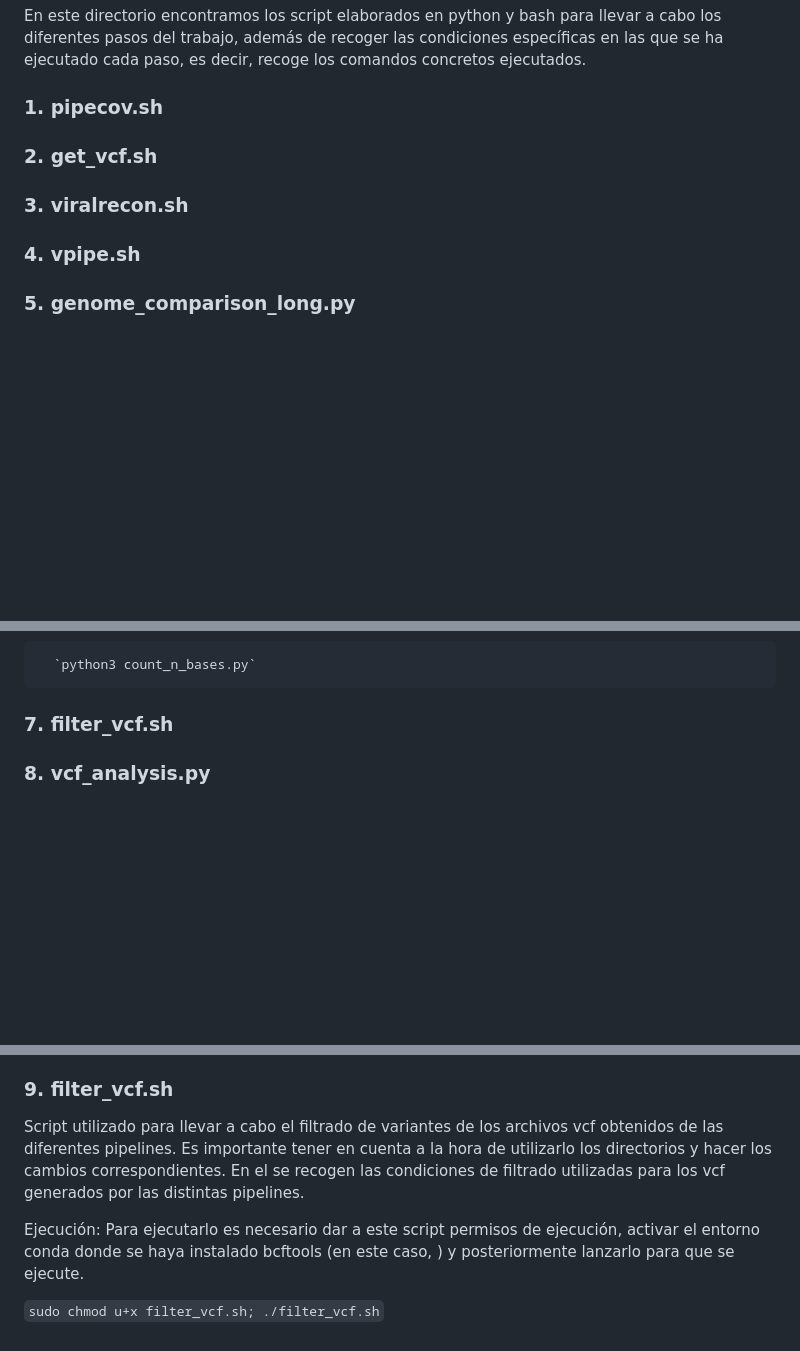
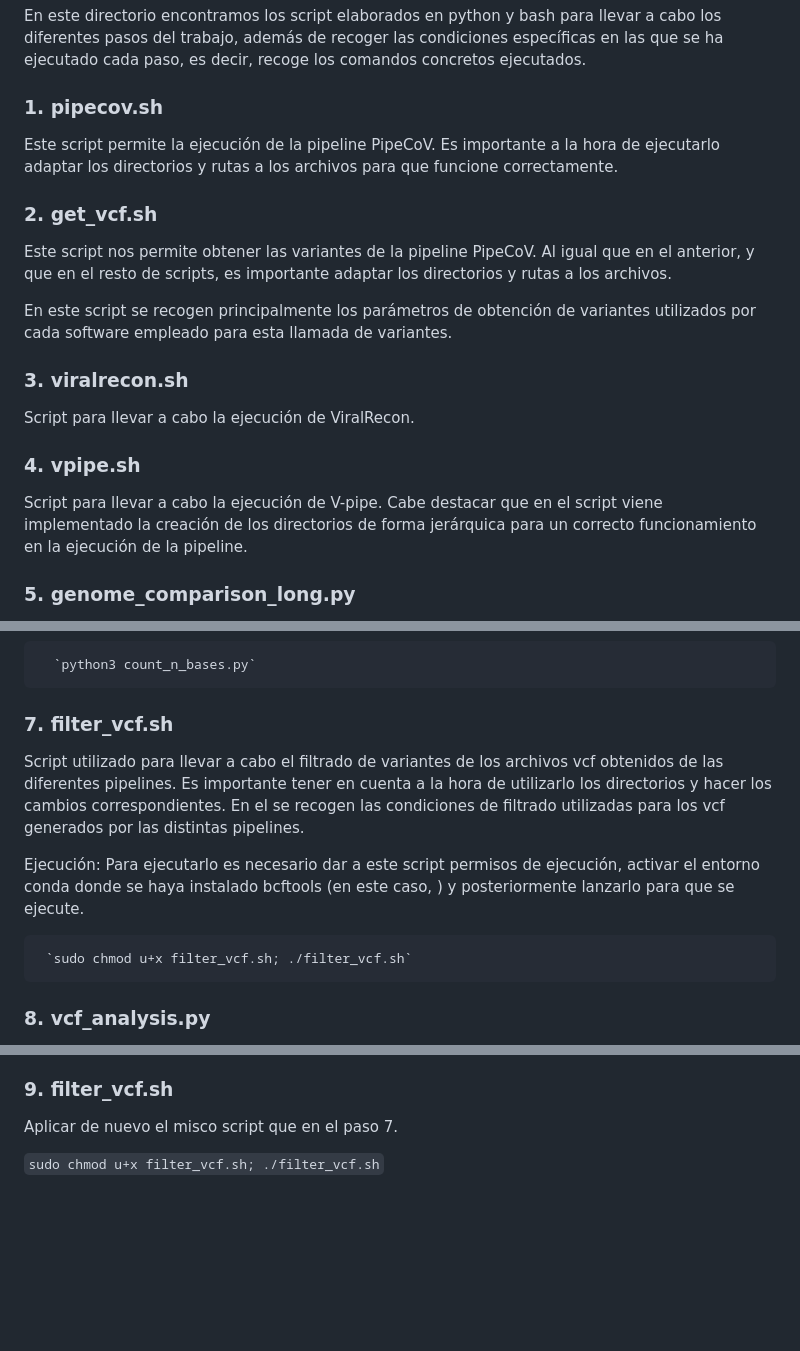
Before and after one commit to Juanlu-bif/genomic-phylogenomic, a Markdown page: scripts/DESCRIPTION_FILE.md, 3 parts joined by grey strips. Rendered like a GitHub page; blank space fills up the shorter version.

```diff
--- a/scripts/DESCRIPTION_FILE.md
+++ b/scripts/DESCRIPTION_FILE.md
@@ -2,15 +2,21 @@ En este directorio encontramos los script elaborados en python y bash para lleva
 
 ### 1. **pipecov.sh**
 
+Este script permite la ejecución de la pipeline PipeCoV. Es importante a la hora de ejecutarlo adaptar los directorios y rutas a los archivos para que funcione correctamente.
 
 ### 2. **get_vcf.sh**
 
+Este script nos permite obtener las variantes de la pipeline PipeCoV. Al igual que en el anterior, y que en el resto de scripts, es importante adaptar los directorios y rutas a los archivos.
+
+En este script se recogen principalmente los parámetros de obtención de variantes utilizados por cada software empleado para esta llamada de variantes.
 
 ### 3. **viralrecon.sh**
 
+Script para llevar a cabo la ejecución de ViralRecon.
 
 ### 4. **vpipe.sh**
 
+Script para llevar a cabo la ejecución de V-pipe. Cabe destacar que en el script viene implementado la creación de los directorios de forma jerárquica para un correcto funcionamiento en la ejecución de la pipeline.
 
 ### 5. **genome_comparison_long.py**
 
@@ -39,7 +45,11 @@ En este directorio encontramos los script elaborados en python y bash para lleva
 
 ### 7. **filter_vcf.sh**
 
+ Script utilizado para llevar a cabo el filtrado de variantes de los archivos vcf obtenidos de las diferentes pipelines. Es importante tener en cuenta a la hora de utilizarlo los directorios y hacer los cambios correspondientes. En el se recogen las condiciones de filtrado utilizadas para los vcf generados por las distintas pipelines.
 
+   Ejecución: Para ejecutarlo es necesario dar a este script permisos de ejecución, activar el entorno conda donde se haya instalado bcftools (en este caso, <biosoftwares>) y posteriormente lanzarlo para que se ejecute.
+
+     `sudo chmod u+x filter_vcf.sh; ./filter_vcf.sh`
 
 ### 8. **vcf_analysis.py**
 
@@ -57,8 +67,6 @@ En este directorio encontramos los script elaborados en python y bash para lleva
 
 ### 9. **filter_vcf.sh**
 
-   Script utilizado para llevar a cabo el filtrado de variantes de los archivos vcf obtenidos de las diferentes pipelines. Es importante tener en cuenta a la hora de utilizarlo los directorios y hacer los cambios correspondientes. En el se recogen las condiciones de filtrado utilizadas para los vcf generados por las distintas pipelines.
-
-   Ejecución: Para ejecutarlo es necesario dar a este script permisos de ejecución, activar el entorno conda donde se haya instalado bcftools (en este caso, <biosoftwares>) y posteriormente lanzarlo para que se ejecute.
+Aplicar de nuevo el misco script que en el paso 7.
 
    `sudo chmod u+x filter_vcf.sh; ./filter_vcf.sh`
```
